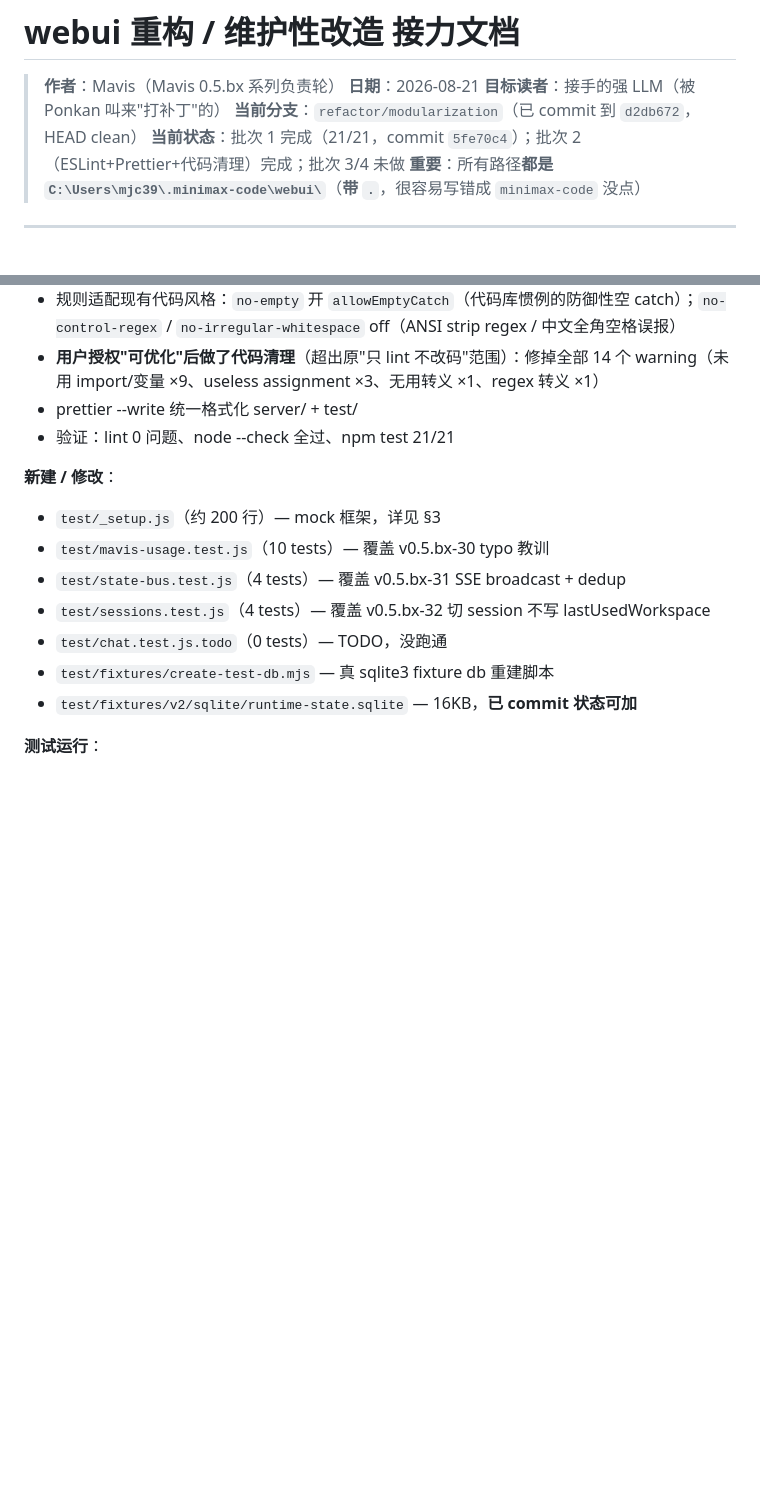
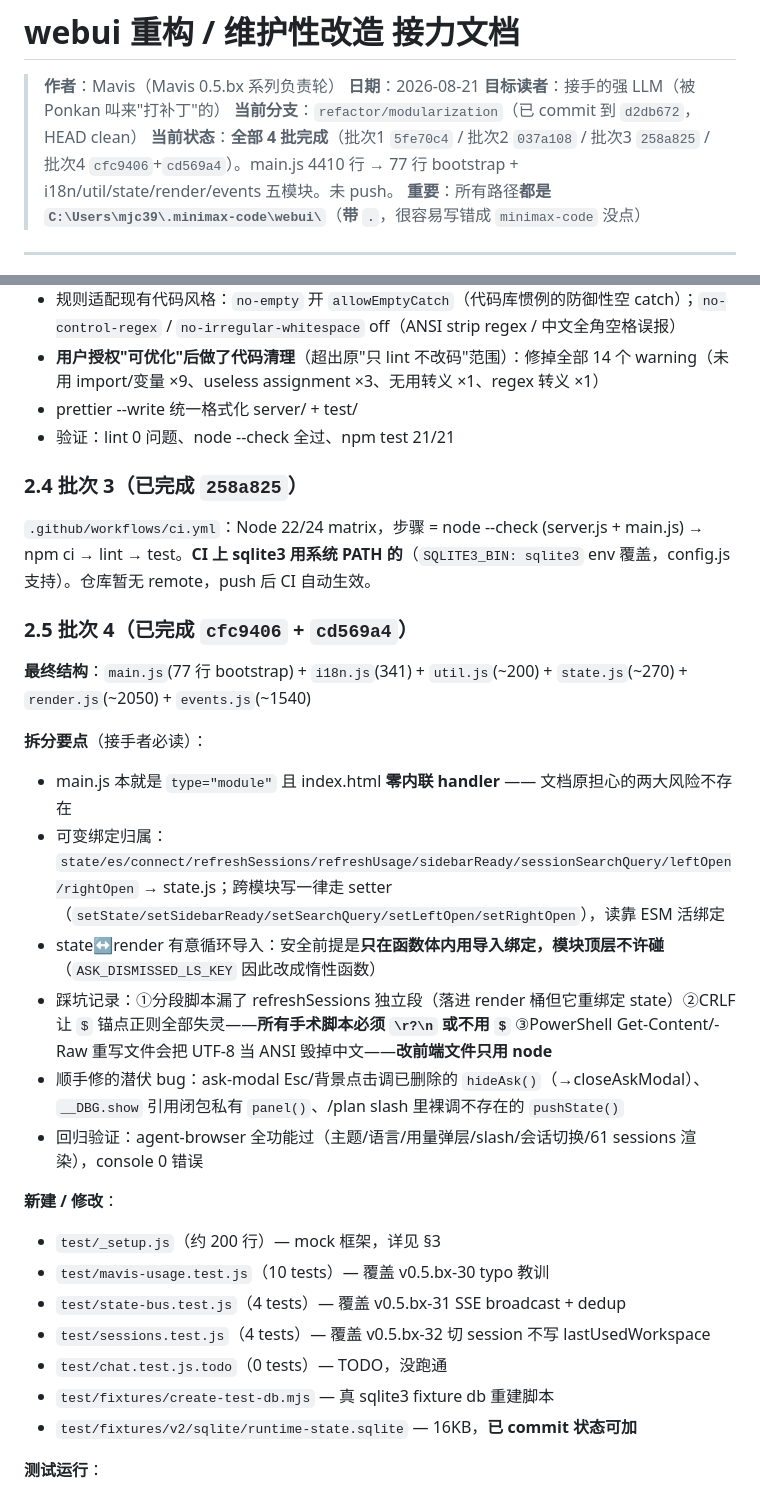
Before and after one commit to Wzdhehe/mcode-webui, a Markdown page: REFACTORING.md, 2 parts joined by grey strips. Drawn GitHub-style; blank space fills up the shorter version.

Commit message:
docs(webui): REFACTORING.md — 批次 1-4 全部完成, 记录拆分要点与踩坑

```diff
--- a/REFACTORING.md
+++ b/REFACTORING.md
@@ -4,7 +4,7 @@
 > **日期**：2026-08-21
 > **目标读者**：接手的强 LLM（被 Ponkan 叫来"打补丁"的）
 > **当前分支**：`refactor/modularization`（已 commit 到 `d2db672`，HEAD clean）
-> **当前状态**：批次 1 完成（21/21，commit `5fe70c4`）；批次 2（ESLint+Prettier+代码清理）完成；批次 3/4 未做
+> **当前状态**：**全部 4 批完成**（批次1 `5fe70c4` / 批次2 `037a108` / 批次3 `258a825` / 批次4 `cfc9406`+`cd569a4`）。main.js 4410 行 → 77 行 bootstrap + i18n/util/state/render/events 五模块。未 push。
 > **重要**：所有路径**都是 `C:\Users\mjc39\.minimax-code\webui\`**（**带 `.`**，很容易写错成 `minimax-code` 没点）
 
 ---
@@ -107,6 +107,22 @@ bd9698e fix(webui v0.5.bx-30+31+32+33): typo + sidebar 整套 + 删清理孤儿
 - **用户授权"可优化"后做了代码清理**（超出原"只 lint 不改码"范围）：修掉全部 14 个 warning（未用 import/变量 ×9、useless assignment ×3、无用转义 ×1、regex 转义 ×1）
 - prettier --write 统一格式化 server/ + test/
 - 验证：lint 0 问题、node --check 全过、npm test 21/21
+
+### 2.4 批次 3（已完成 `258a825`）
+
+`.github/workflows/ci.yml`：Node 22/24 matrix，步骤 = node --check (server.js + main.js) → npm ci → lint → test。**CI 上 sqlite3 用系统 PATH 的**（`SQLITE3_BIN: sqlite3` env 覆盖，config.js 支持）。仓库暂无 remote，push 后 CI 自动生效。
+
+### 2.5 批次 4（已完成 `cfc9406` + `cd569a4`）
+
+**最终结构**：`main.js`(77 行 bootstrap) + `i18n.js`(341) + `util.js`(~200) + `state.js`(~270) + `render.js`(~2050) + `events.js`(~1540)
+
+**拆分要点**（接手者必读）：
+- main.js 本就是 `type="module"` 且 index.html **零内联 handler** —— 文档原担心的两大风险不存在
+- 可变绑定归属：`state/es/connect/refreshSessions/refreshUsage/sidebarReady/sessionSearchQuery/leftOpen/rightOpen` → state.js；跨模块写一律走 setter（`setState/setSidebarReady/setSearchQuery/setLeftOpen/setRightOpen`），读靠 ESM 活绑定
+- state↔render 有意循环导入：安全前提是**只在函数体内用导入绑定，模块顶层不许碰**（`ASK_DISMISSED_LS_KEY` 因此改成惰性函数）
+- 踩坑记录：①分段脚本漏了 refreshSessions 独立段（落进 render 桶但它重绑定 state）②CRLF 让 `$` 锚点正则全部失灵——**所有手术脚本必须 `\r?\n` 或不用 `$`** ③PowerShell Get-Content/-Raw 重写文件会把 UTF-8 当 ANSI 毁掉中文——**改前端文件只用 node**
+- 顺手修的潜伏 bug：ask-modal Esc/背景点击调已删除的 `hideAsk()`（→closeAskModal）、`__DBG.show` 引用闭包私有 `panel()`、/plan slash 里裸调不存在的 `pushState()`
+- 回归验证：agent-browser 全功能过（主题/语言/用量弹层/slash/会话切换/61 sessions 渲染），console 0 错误
 
 **新建 / 修改**：
 - `test/_setup.js`（约 200 行）— mock 框架，详见 §3
```
